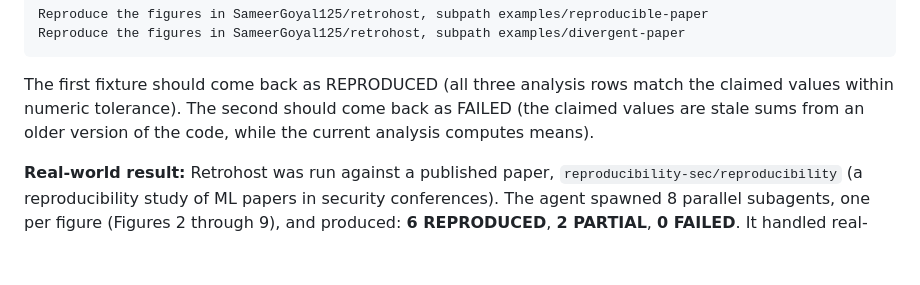
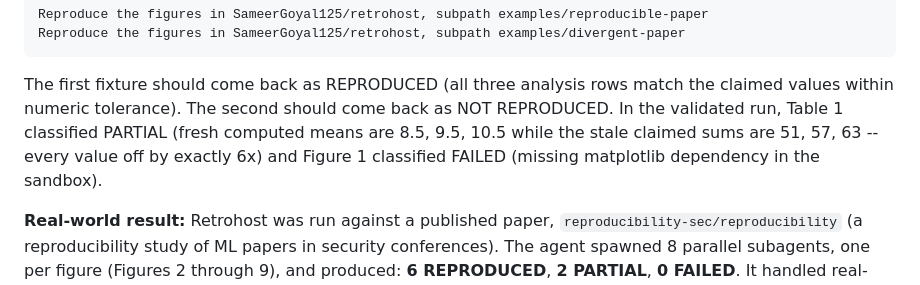
Before and after one commit to SameerGoyal125/retrohost, a Markdown page: README.md, the part around the change. GitHub-like rendering; blank space fills up the shorter version.

Commit message:
docs: fix divergent-fixture classification (PARTIAL not FAILED) and sync write-up trail to 9 PRs (Qodo findings)

```diff
--- a/README.md
+++ b/README.md
@@ -279,8 +279,11 @@ Reproduce the figures in SameerGoyal125/retrohost, subpath examples/divergent-pa
 
 The first fixture should come back as REPRODUCED (all three analysis
 rows match the claimed values within numeric tolerance). The second
-should come back as FAILED (the claimed values are stale sums from an
-older version of the code, while the current analysis computes means).
+should come back as NOT REPRODUCED. In the validated run, Table 1
+classified PARTIAL (fresh computed means are 8.5, 9.5, 10.5 while the
+stale claimed sums are 51, 57, 63 -- every value off by exactly 6x)
+and Figure 1 classified FAILED (missing matplotlib dependency in the
+sandbox).
 
 **Real-world result:** Retrohost was run against a published paper,
 `reproducibility-sec/reproducibility` (a reproducibility study of ML
```
Also changed, not shown: docs/write-up.md (+4 -1 lines).
